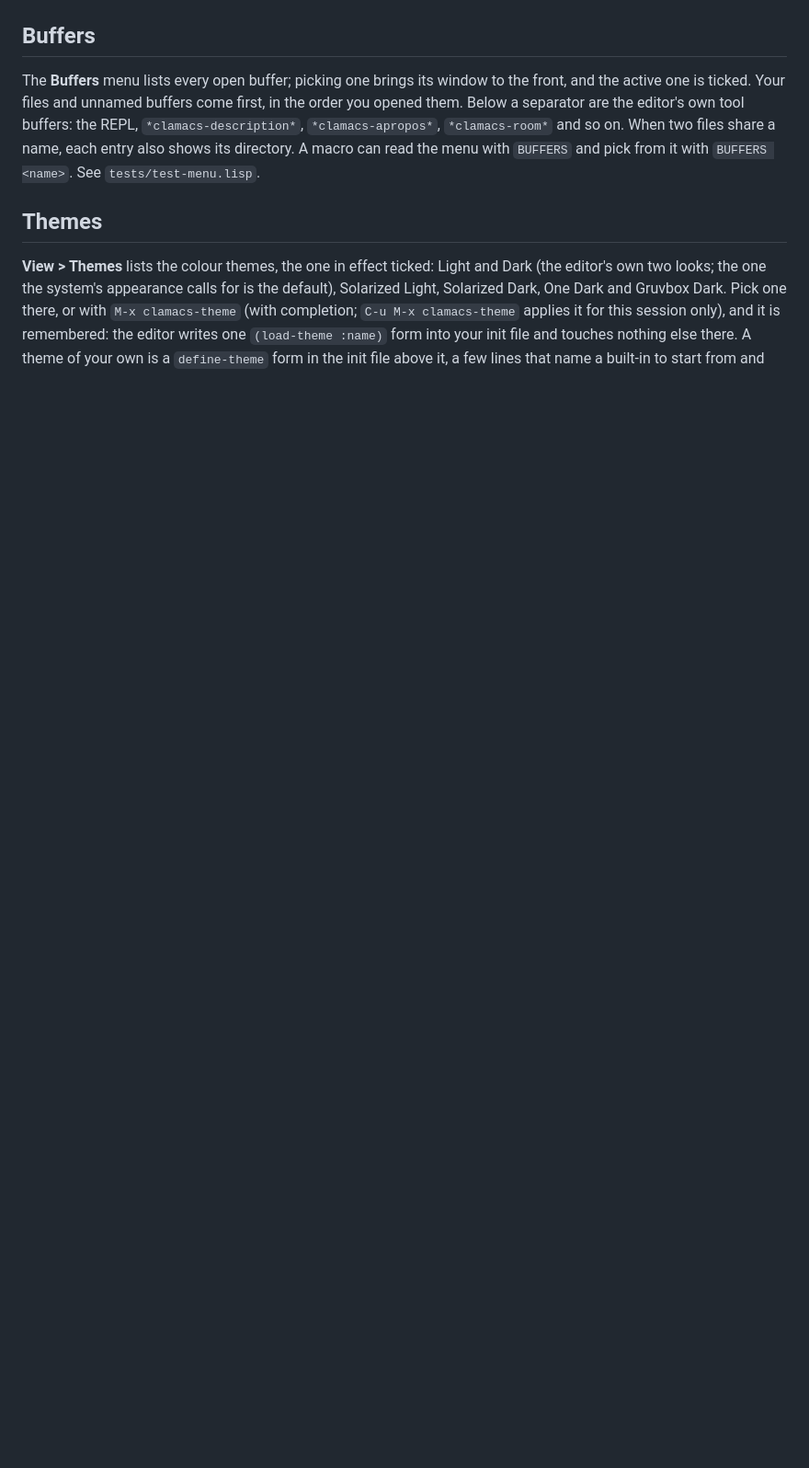
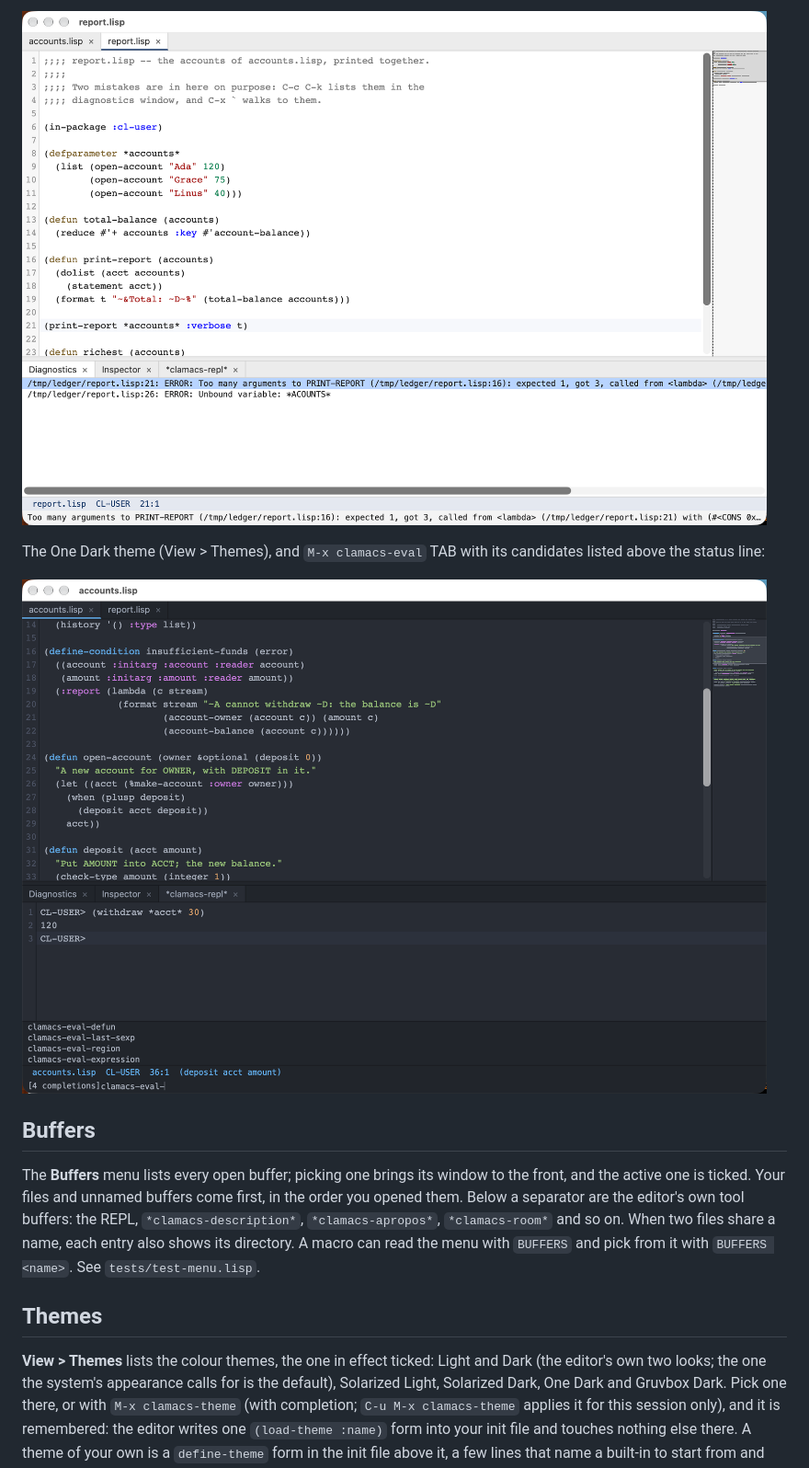
Before and after one commit to mdbergmann/clamacs, a Markdown page: README.md, the part around one of its changes. Shown at 92% size. Drawn GitHub-style; pictures changed too: docs/screenshots/host-completion.png (added), docs/screenshots/host-diagnostics.png (added); blank space fills up the shorter version.

```diff
--- a/README.md
+++ b/README.md
@@ -284,3 +312,10 @@ echo area:
+![The diagnostics panel](docs/screenshots/host-diagnostics.png)
+
+The One Dark theme (View > Themes), and `M-x clamacs-eval` TAB with its
+candidates listed above the status line:
+
+![One Dark with the M-x completion list](docs/screenshots/host-completion.png)
+
 ## Buffers
 
 The **Buffers** menu lists every open buffer; picking one brings its
```
Also changed, not shown: other parts of README.md (+29 -0 lines), docs/screenshots/host-debugger.png (added), docs/screenshots/host-editor.png (added), docs/screenshots/host-inspector.png (added), 5 other files.
